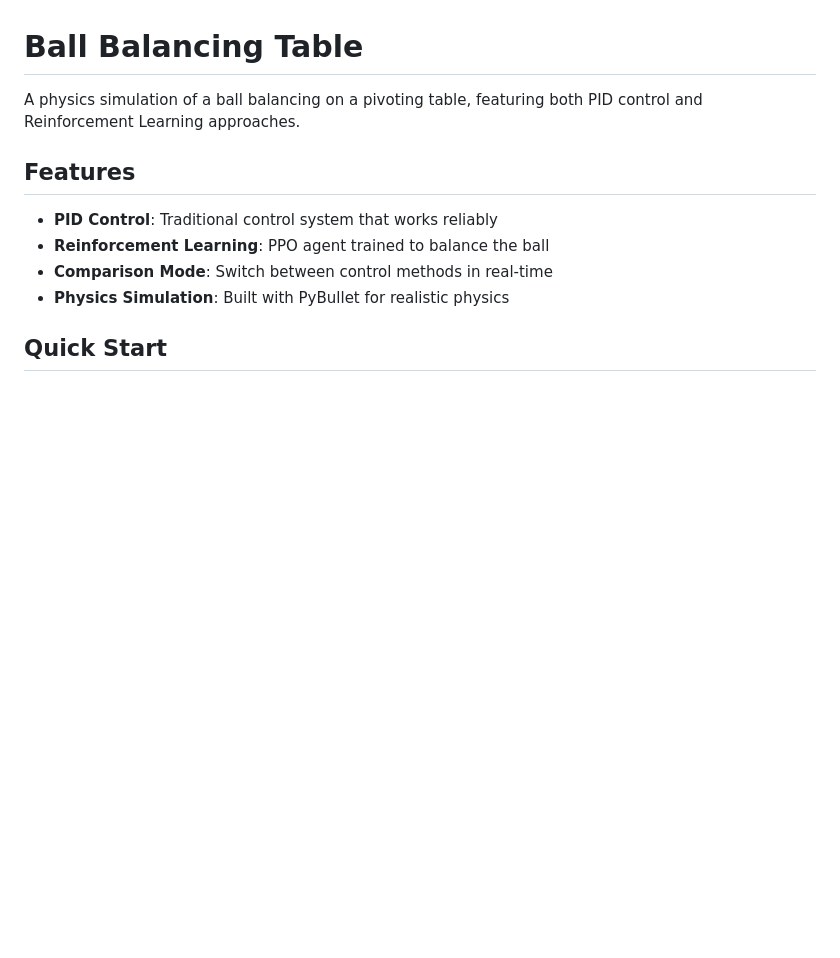
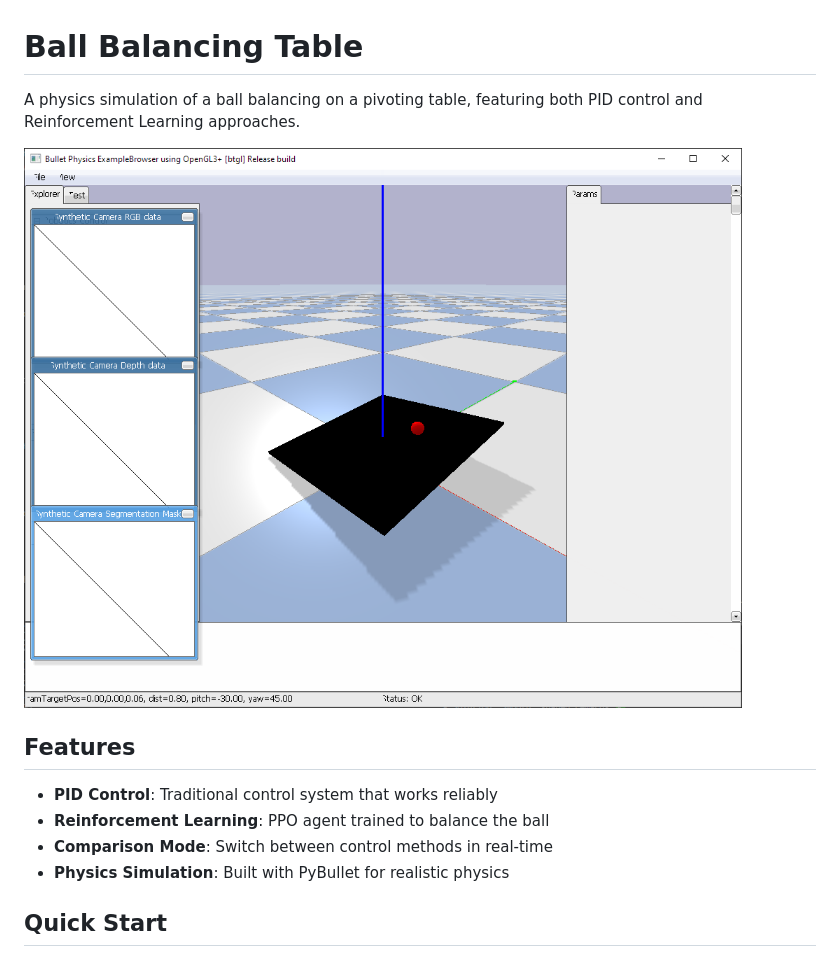
Before and after one commit to jorisgiltay/BallBalancingTable, a Markdown page: README.md, the part around the change. GitHub-like rendering; pictures changed too: sim.png (added); blank space fills up the shorter version.

```diff
--- a/README.md
+++ b/README.md
@@ -1,6 +1,8 @@
 # Ball Balancing Table
 
 A physics simulation of a ball balancing on a pivoting table, featuring both PID control and Reinforcement Learning approaches.
+
+![alt text](sim.png)
 
 ## Features
 
```
